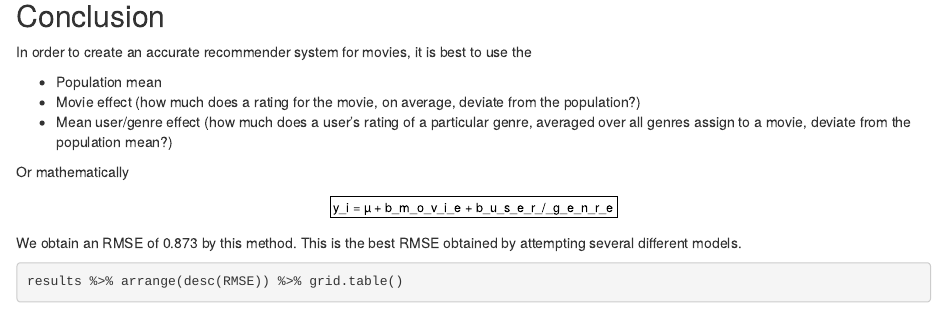
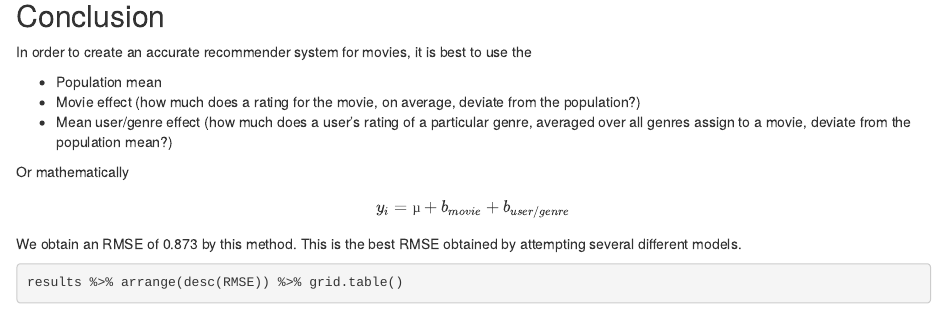
Before and after one commit to dedelman04/HarvardXCapstone, an R Markdown document (capstone.Rmd): the page in a window 1100 px wide, from 11990 px down. Rendered offline with R 4.5, knitr and Pandoc, with nearby package versions; some code elsewhere in the file could not run offline.

Commit message:
fixing equations

```diff
--- a/capstone.Rmd
+++ b/capstone.Rmd
@@ -612,8 +612,9 @@ In order to create an accurate recommender system for movies, it is best to use
 Or mathematically
 
 $$
-y_i = µ + b_m_o_v_i_e + b_u_s_e_r_/_g_e_n_r_e
+y_i = µ + b_{movie} + b_{user/genre}
 $$
+
 
 We obtain an RMSE of 0.873 by this method. This is the best RMSE obtained by attempting several different models.
 
```
